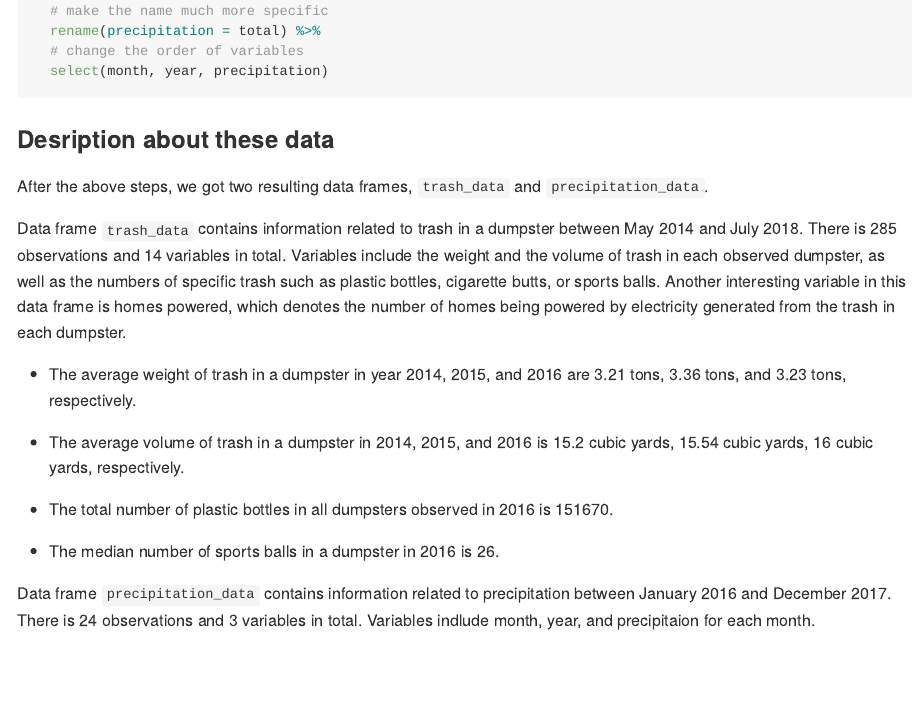
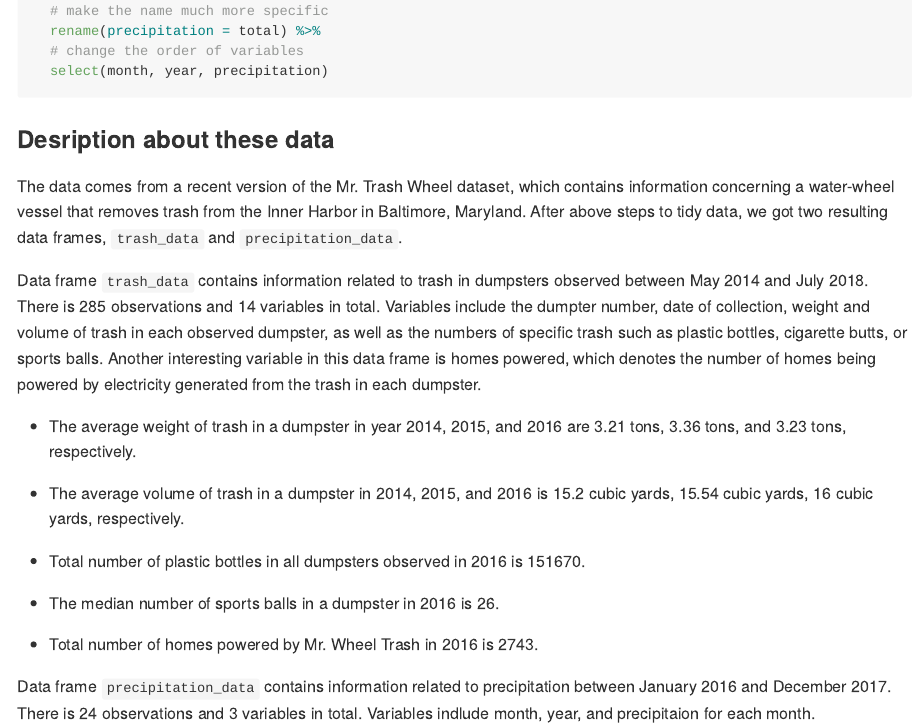
Before and after one commit to jessieyu0105/p8105_hw2_jy2944, an R Markdown document (p8105_hw2_jy2944.Rmd): the page in a window 1100 px wide, from 2650 px down. The pictures show the output file p8105_hw2_jy2944.md that the author committed with the source, drawn offline in the style of GitHub; long lines of code are wrapped.

Commit message:
Improve my description of the dataset in problem 2.

```diff
--- a/p8105_hw2_jy2944.Rmd
+++ b/p8105_hw2_jy2944.Rmd
@@ -127,17 +127,19 @@ precipitation_data = bind_rows(precip_2016, precip_2017) %>%
 
 ### Desription about these data
 
-After the above steps, we got two resulting data frames, `trash_data` and `precipitation_data`.
+The data comes from a recent version of the Mr. Trash Wheel dataset, which contains information concerning a water-wheel vessel that removes trash from the Inner Harbor in Baltimore, Maryland. After above steps to tidy data, we got two resulting data frames, `trash_data` and `precipitation_data`.
 
-Data frame `trash_data` contains information related to trash in a dumpster between May 2014 and July 2018. There is `r nrow(trash_data)` observations and `r ncol(trash_data)` variables in total. Variables include the weight and the volume of trash in each observed dumpster, as well as the numbers of specific trash such as plastic bottles, cigarette butts, or sports balls. Another interesting variable in this data frame is homes powered, which denotes the number of homes being powered by electricity generated from the trash in each dumpster.
+Data frame `trash_data` contains information related to trash in dumpsters observed between May 2014 and July 2018. There is `r nrow(trash_data)` observations and `r ncol(trash_data)` variables in total. Variables include the dumpter number, date of collection, weight and volume of trash in each observed dumpster, as well as the numbers of specific trash such as plastic bottles, cigarette butts, or sports balls. Another interesting variable in this data frame is homes powered, which denotes the number of homes being powered by electricity generated from the trash in each dumpster.
 
 * The average weight of trash in a dumpster in year 2014, 2015, and 2016 are `r round(mean((trash_data %>% filter(year == "2014"))$weight), 2)` tons, `r round(mean((trash_data %>% filter(year == "2015"))$weight), 2)` tons, and `r round(mean((trash_data %>% filter(year == "2016"))$weight), 2)` tons, respectively.
 
 * The average volume of trash in a dumpster in 2014, 2015, and 2016 is `r round(mean((trash_data %>% filter(year == "2014"))$volume), 2)` cubic yards, `r round(mean((trash_data %>% filter(year == "2015"))$volume), 2)` cubic yards, `r round(mean((trash_data %>% filter(year == "2016"))$volume), 2)` cubic yards, respectively.
 
-* The total number of plastic bottles in all dumpsters observed in 2016 is `r sum((trash_data %>% filter(year == "2016"))$plastic_bottles)`.
+* Total number of plastic bottles in all dumpsters observed in 2016 is `r sum((trash_data %>% filter(year == "2016"))$plastic_bottles)`.
 
 * The median number of sports balls in a dumpster in 2016 is `r median((trash_data %>% filter(year == "2016"))$sports_balls)`.
+
+* Total number of homes powered by Mr. Wheel Trash in 2016 is `r round(sum((trash_data %>% filter(year == "2016"))$homes_powered))`.
 
 
 Data frame `precipitation_data` contains information related to precipitation between January 2016 and December 2017. There is `r nrow(precipitation_data)` observations and `r ncol(precipitation_data)` variables in total. Variables indlude month, year, and precipitaion for each month.
```
Also changed, not shown: p8105_hw2_jy2944.md.
